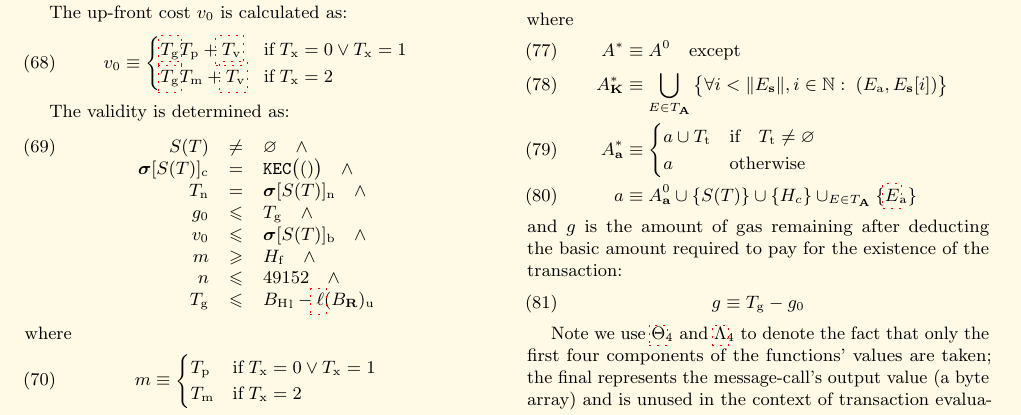
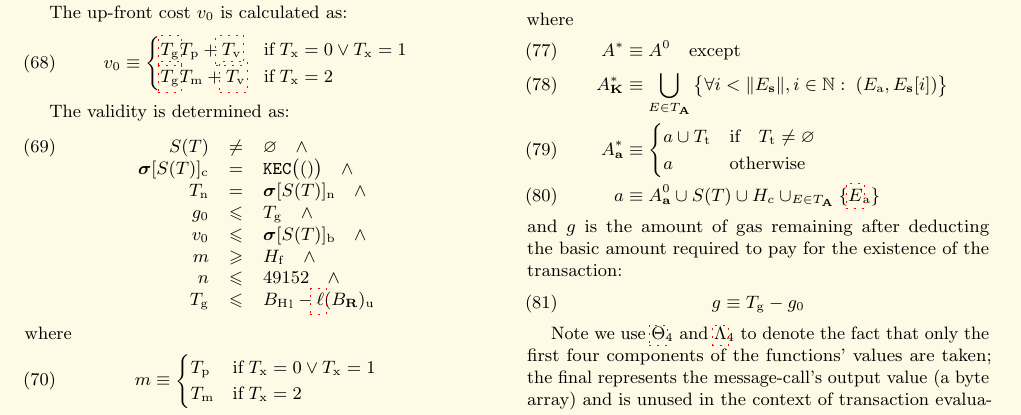
Before and after one commit to ethereum/yellowpaper, a LaTeX paper (Paper.tex): part of page 10 of 42, cut so that both start at the same text. Compiled offline with pdfLaTeX; a LaTeX package or settings file that is missing is left out.

Commit message:
eip-3651-alexprut-review

```diff
--- a/Paper.tex
+++ b/Paper.tex
@@ -885,7 +885,7 @@ A^*_{\mathbf{a}} & \equiv \begin{cases}
 a \cup T_{\mathrm{t}} & \text{if} \quad T_{\mathrm{t}} \neq \varnothing \\
 a & \text{otherwise}
 \end{cases} \\
-a & \equiv A^0_{\mathbf{a}} \cup \{S(T)\} \cup \{H_c\}\cup_{E \in T_{\mathbf{A}}} \{ \hyperlink{access_list_entry}{E}_{\mathrm{a}} \}
+a & \equiv A^0_{\mathbf{a}} \cup S(T) \cup H_c \cup_{E \in T_{\mathbf{A}}} \{ \hyperlink{access_list_entry}{E}_{\mathrm{a}} \}
 \end{align}
 and $g$ is the amount of gas remaining after deducting the basic amount required to pay for the existence of the transaction:
 \begin{equation}
```
